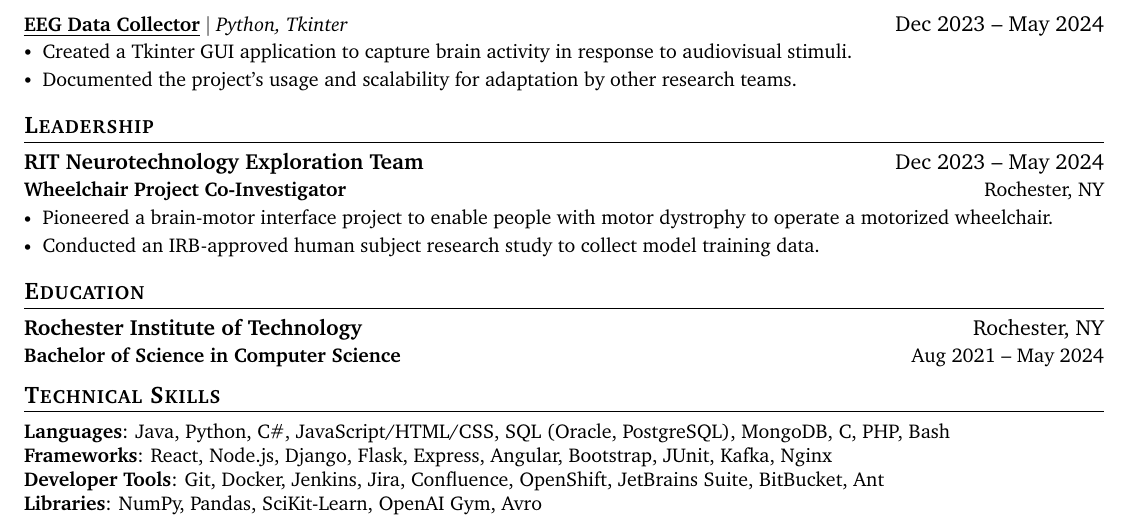
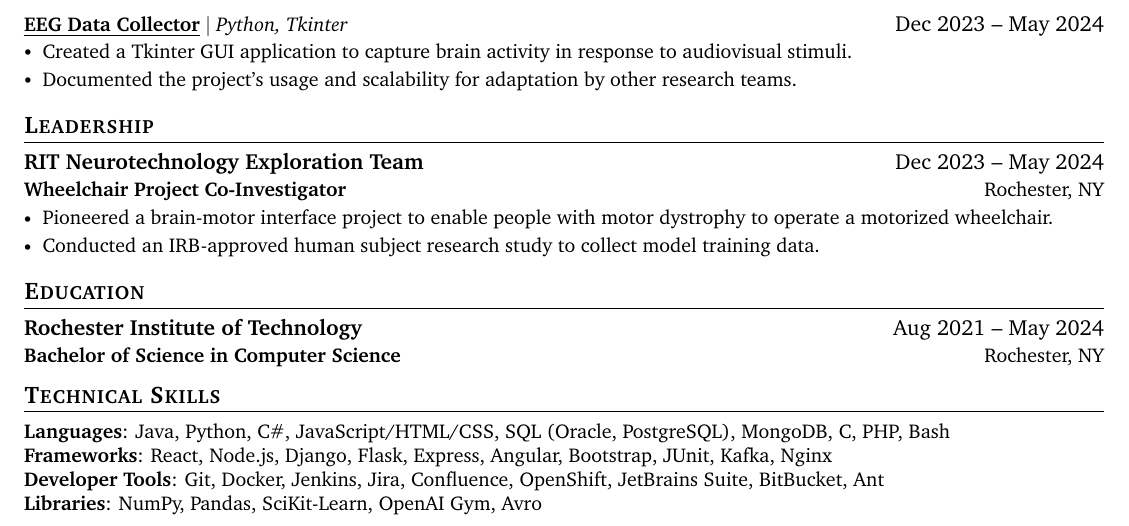
Before and after one commit to iantdunn/resume, a LaTeX CV (Ian_Dunn_Resume.tex): part of the page, cut so that both start at the same text. Compiled offline with pdfLaTeX.

Commit message:
Update education date format

```diff
--- a/Ian_Dunn_Resume.tex
+++ b/Ian_Dunn_Resume.tex
@@ -216,8 +216,8 @@
 \section{Education}
   \resumeSubHeadingListStart
     \resumeSubheading
-      {Rochester Institute of Technology}{Rochester, NY}
-      {Bachelor of Science in Computer Science}{Aug 2021 -- May 2024}
+      {Rochester Institute of Technology}{Aug 2021 -- May 2024}
+      {Bachelor of Science in Computer Science}{Rochester, NY}
   \resumeSubHeadingListEnd
 
 %-----------PROGRAMMING SKILLS-----------
```
